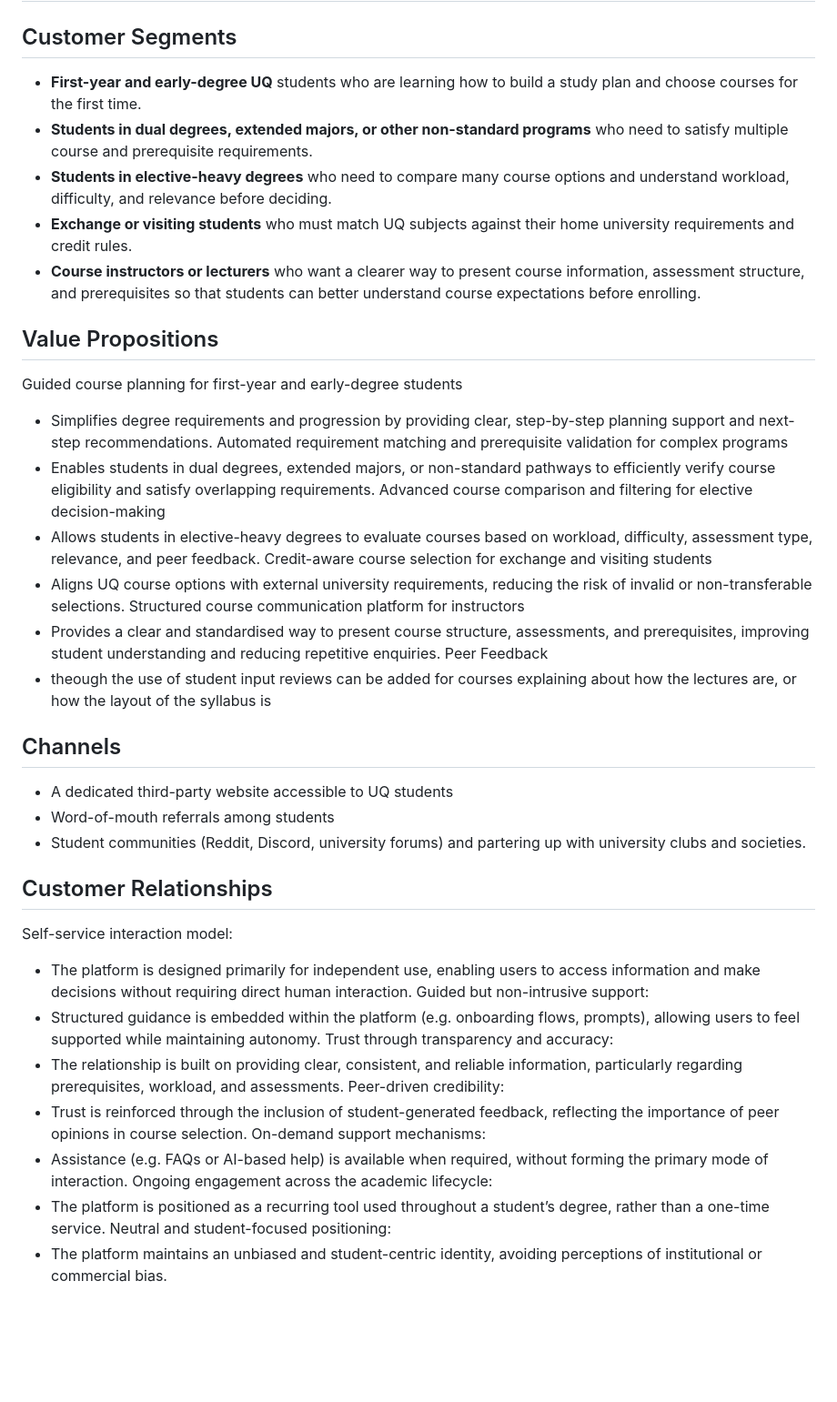
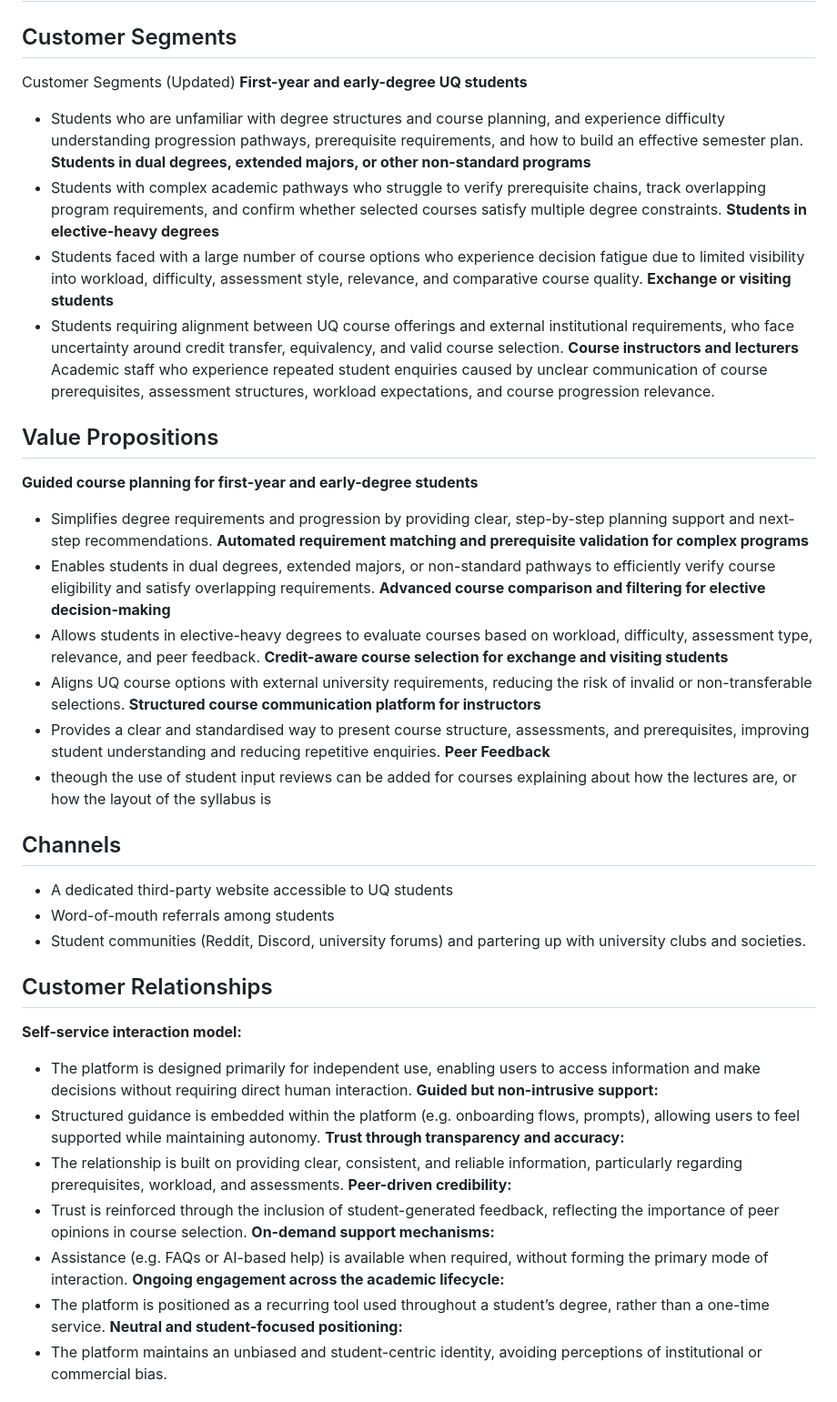
Before and after one commit to agtyra/deploy_21_grace, a Markdown page: Documents/business_model_canvas.md, the part around the change. Shown at 91% size. Rendered like a GitHub page; blank space fills up the shorter version.

Commit message:
Rewritten the customer segments and formatted the whole business model canvas

```diff
--- a/Documents/business_model_canvas.md
+++ b/Documents/business_model_canvas.md
@@ -1,23 +1,29 @@
 # Business Model Canvas
 
 ## Customer Segments
-- **First-year and early-degree UQ** students who are learning how to build a study plan and choose courses for the first time.
-- **Students in dual degrees, extended majors, or other non-standard programs** who need to satisfy multiple course and prerequisite requirements.
-- **Students in elective-heavy degrees** who need to compare many course options and understand workload, difficulty, and relevance before deciding.
-- **Exchange or visiting students** who must match UQ subjects against their home university requirements and credit rules.
-- **Course instructors or lecturers** who want a clearer way to present course information, assessment structure, and prerequisites so that students can better understand course expectations before enrolling.
+Customer Segments (Updated)
+**First-year and early-degree UQ students**
+- Students who are unfamiliar with degree structures and course planning, and experience difficulty understanding progression pathways, prerequisite requirements, and how to build an effective semester plan.
+**Students in dual degrees, extended majors, or other non-standard programs**
+- Students with complex academic pathways who struggle to verify prerequisite chains, track overlapping program requirements, and confirm whether selected courses satisfy multiple degree constraints.
+**Students in elective-heavy degrees**
+- Students faced with a large number of course options who experience decision fatigue due to limited visibility into workload, difficulty, assessment style, relevance, and comparative course quality.
+**Exchange or visiting students**
+- Students requiring alignment between UQ course offerings and external institutional requirements, who face uncertainty around credit transfer, equivalency, and valid course selection.
+**Course instructors and lecturers**
+Academic staff who experience repeated student enquiries caused by unclear communication of course prerequisites, assessment structures, workload expectations, and course progression relevance.
 ## Value Propositions
-Guided course planning for first-year and early-degree students
+**Guided course planning for first-year and early-degree students**
 - Simplifies degree requirements and progression by providing clear, step-by-step planning support and next-step recommendations.
-Automated requirement matching and prerequisite validation for complex programs
+**Automated requirement matching and prerequisite validation for complex programs**
 - Enables students in dual degrees, extended majors, or non-standard pathways to efficiently verify course eligibility and satisfy overlapping requirements.
-Advanced course comparison and filtering for elective decision-making
+**Advanced course comparison and filtering for elective decision-making**
 - Allows students in elective-heavy degrees to evaluate courses based on workload, difficulty, assessment type, relevance, and peer feedback.
-Credit-aware course selection for exchange and visiting students
+**Credit-aware course selection for exchange and visiting students**
 - Aligns UQ course options with external university requirements, reducing the risk of invalid or non-transferable selections.
-Structured course communication platform for instructors
+**Structured course communication platform for instructors**
 - Provides a clear and standardised way to present course structure, assessments, and prerequisites, improving student understanding and reducing repetitive enquiries.
-Peer Feedback
+**Peer Feedback**
 - theough the use of student input reviews can be added for courses explaining about how the lectures are, or how the layout of the syllabus is
 
 ## Channels
@@ -26,19 +32,19 @@ Peer Feedback
 - Student communities (Reddit, Discord, university forums) and partering up with university clubs and societies.
 
 ## Customer Relationships
-Self-service interaction model:
+**Self-service interaction model:**
 - The platform is designed primarily for independent use,     enabling users to access information and make decisions without requiring direct human interaction.
-Guided but non-intrusive support:
+**Guided but non-intrusive support:**
 - Structured guidance is embedded within the platform (e.g. onboarding flows, prompts), allowing users to feel supported while maintaining autonomy.
-Trust through transparency and accuracy:
+**Trust through transparency and accuracy:**
 - The relationship is built on providing clear, consistent, and reliable information, particularly regarding prerequisites, workload, and assessments.
-Peer-driven credibility:
+**Peer-driven credibility:**
 - Trust is reinforced through the inclusion of student-generated feedback, reflecting the importance of peer opinions in course selection.
-On-demand support mechanisms:
+**On-demand support mechanisms:**
 - Assistance (e.g. FAQs or AI-based help) is available when required, without forming the primary mode of interaction.
-Ongoing engagement across the academic lifecycle:
+**Ongoing engagement across the academic lifecycle:**
 - The platform is positioned as a recurring tool used throughout a student’s degree, rather than a one-time service.
-Neutral and student-focused positioning:
+**Neutral and student-focused positioning:**
 - The platform maintains an unbiased and student-centric identity, avoiding perceptions of institutional or commercial bias.
 
 ## Revenue Streams
```
